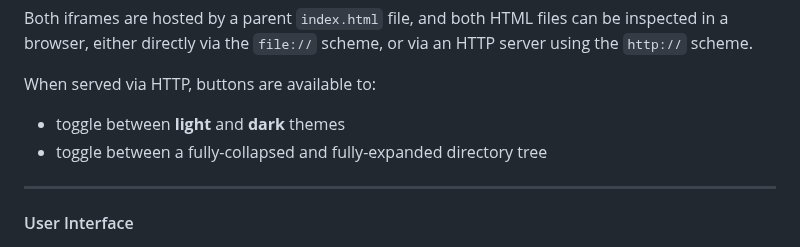
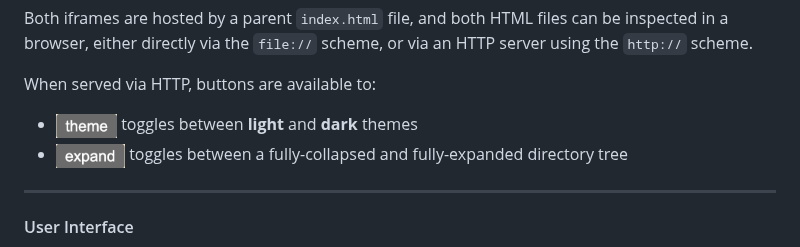
Before and after one commit to jbunds/coverage, a Markdown page: README.md, the part around the change. GitHub-like rendering; pictures changed too: expand.png (added), theme.png (added).

Commit message:
add button images to the root README doc

```diff
--- a/README.md
+++ b/README.md
@@ -34,8 +34,8 @@ Both iframes are hosted by a parent `index.html` file, and both HTML files can b
 
 When served via HTTP, buttons are available to:
 
-- toggle between **light** and **dark** themes
-- toggle between a fully-collapsed and fully-expanded directory tree
+- <img alt="theme button" src="./theme.png" height="24"> toggles between **light** and **dark** themes
+- <img alt="expand button" src="./expand.png" height="24"> toggles between a fully-collapsed and fully-expanded directory tree
 
 ---
 
```
